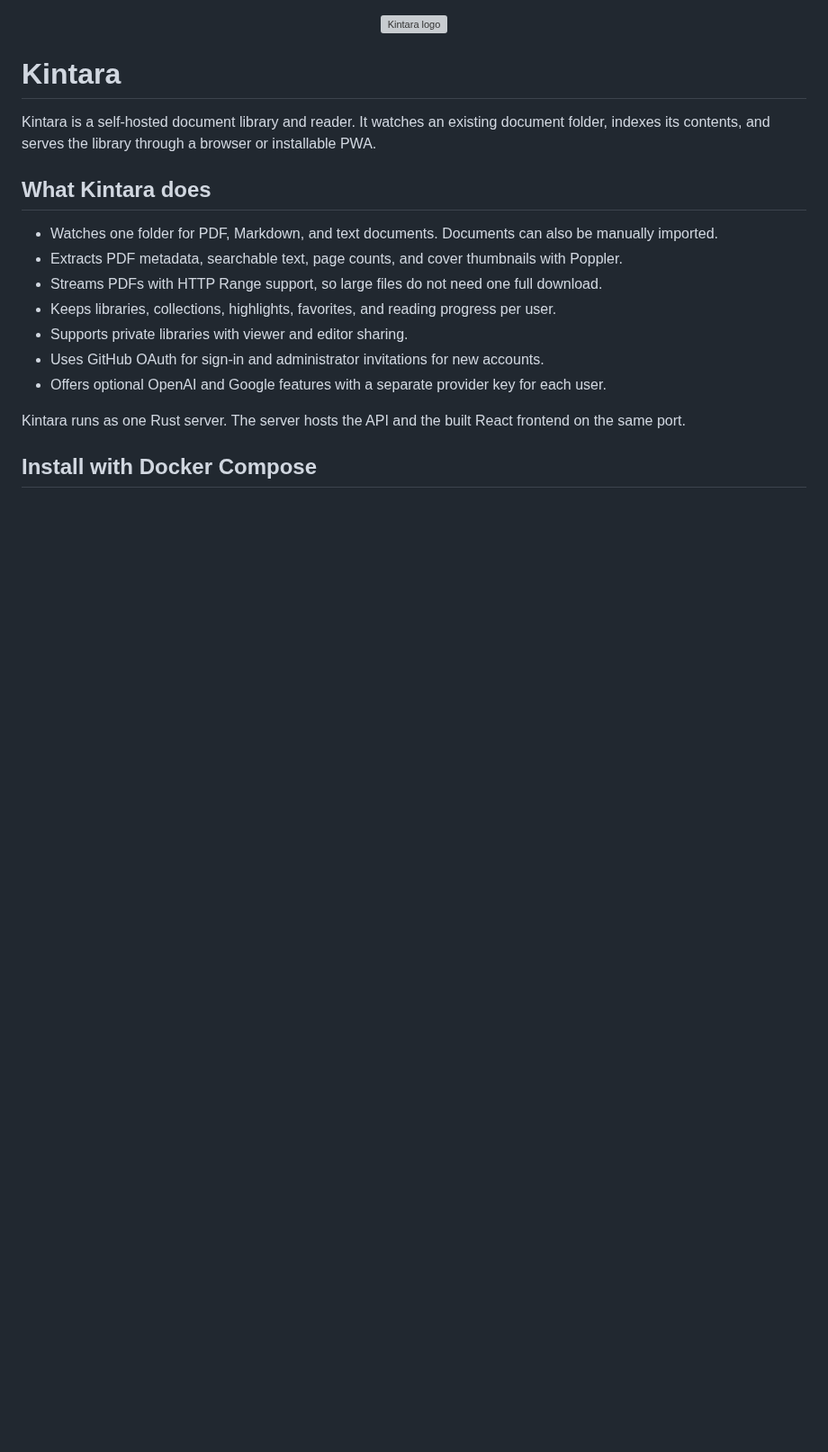
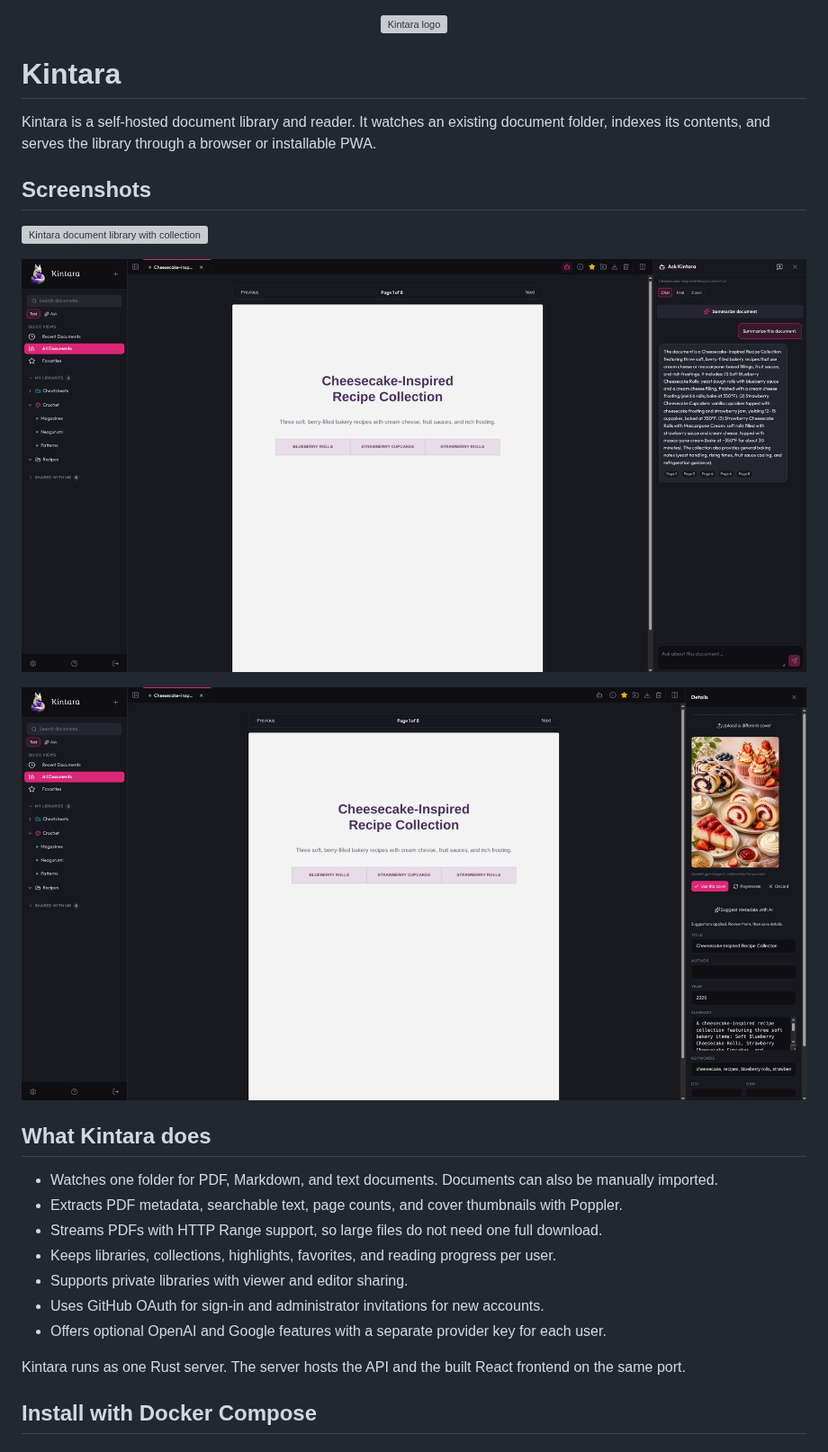
Before and after one commit to pinkpixel-dev/kintara, a Markdown page: README.md, the part around the change. Shown at 90% size. Drawn GitHub-style; pictures changed too: assets/screenshots/screenshot-cover-generation.png (added), assets/screenshots/screenshot-summarize.png (added); blank space fills up the shorter version; grey boxes are pictures that could not be loaded.

Commit message:
docs: add product screenshots to README

```diff
--- a/README.md
+++ b/README.md
@@ -6,6 +6,14 @@
 
 Kintara is a self-hosted document library and reader. It watches an existing document
 folder, indexes its contents, and serves the library through a browser or installable PWA.
+
+## Screenshots
+
+![Kintara document library with collections and cover thumbnails](assets/screenshots/screenshot.png)
+
+![Kintara PDF reader with an AI-generated document summary](assets/screenshots/screenshot-summarize.png)
+
+![Kintara PDF reader with AI cover generation and metadata suggestions](assets/screenshots/screenshot-cover-generation.png)
 
 ## What Kintara does
 
```
Also changed, not shown: CHANGELOG.md (+11 -0 lines), 5 other files.
